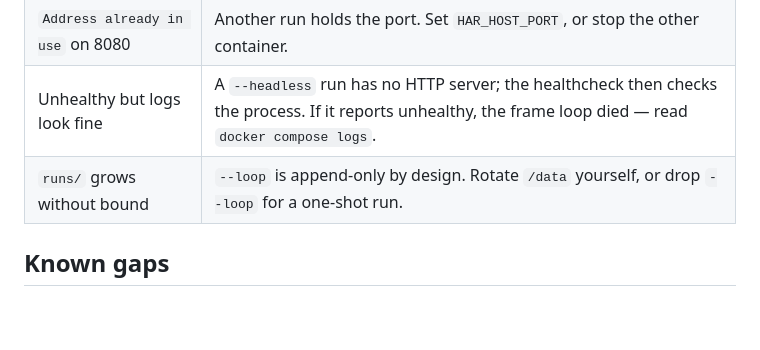
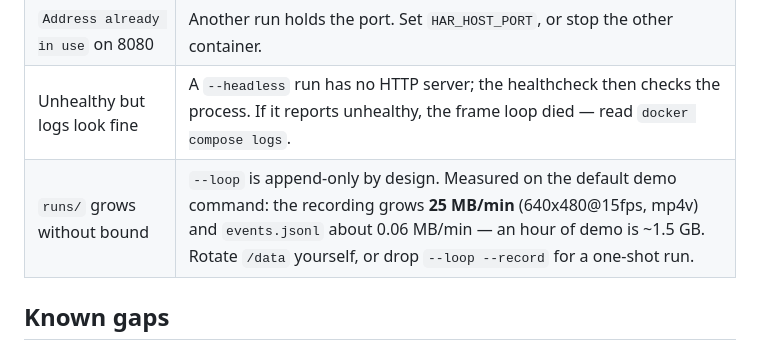
Before and after one commit to FAILEDdokja/HAR-system, a Markdown page: docs/DEPLOYMENT.md, the part around the change. Drawn GitHub-style; blank space fills up the shorter version.

Commit message:
docs: measured growth rate for the looping demo recording
An hour of the default demo command writes ~1.5 GB to /data.  The
troubleshooting table said only "grows without bound", which is not
something you can plan a demo around; the number is measured from a
6.5-minute run at 640x480@15fps (163.8 MB).

Co-authored-by: arena-agent <297053741+arena-agent@users.noreply.github.com>

```diff
--- a/docs/DEPLOYMENT.md
+++ b/docs/DEPLOYMENT.md
@@ -235,7 +235,7 @@ passed them, and never adds `--stream-port` to a `--headless` run.
 | Voice silent, banner works | Expected without an audio device.  Pass an ALSA/Pulse device into the container, or add `--no-voice` to silence the warning. |
 | `Address already in use` on 8080 | Another run holds the port.  Set `HAR_HOST_PORT`, or stop the other container. |
 | Unhealthy but logs look fine | A `--headless` run has no HTTP server; the healthcheck then checks the process.  If it reports unhealthy, the frame loop died — read `docker compose logs`. |
-| `runs/` grows without bound | `--loop` is append-only by design.  Rotate `/data` yourself, or drop `--loop` for a one-shot run. |
+| `runs/` grows without bound | `--loop` is append-only by design.  Measured on the default demo command: the recording grows **25 MB/min** (640x480@15fps, mp4v) and `events.jsonl` about 0.06 MB/min — an hour of demo is ~1.5 GB.  Rotate `/data` yourself, or drop `--loop --record` for a one-shot run. |
 
 ## Known gaps
 
```
